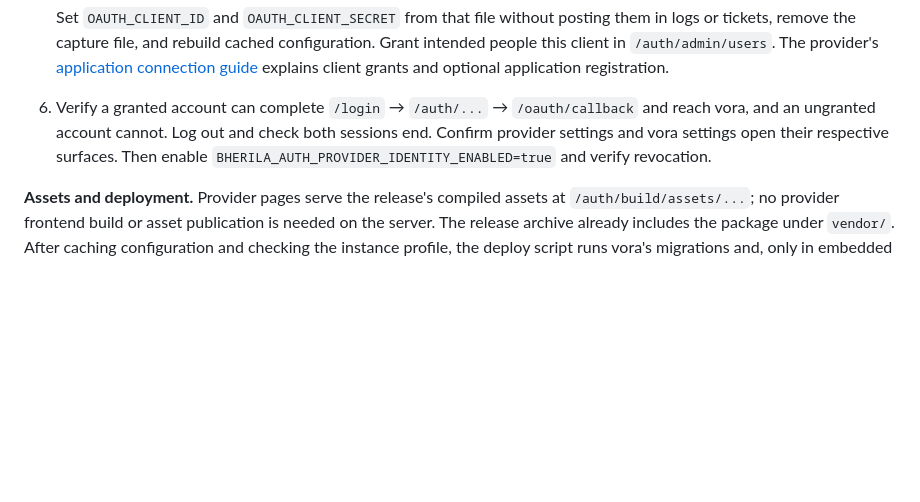
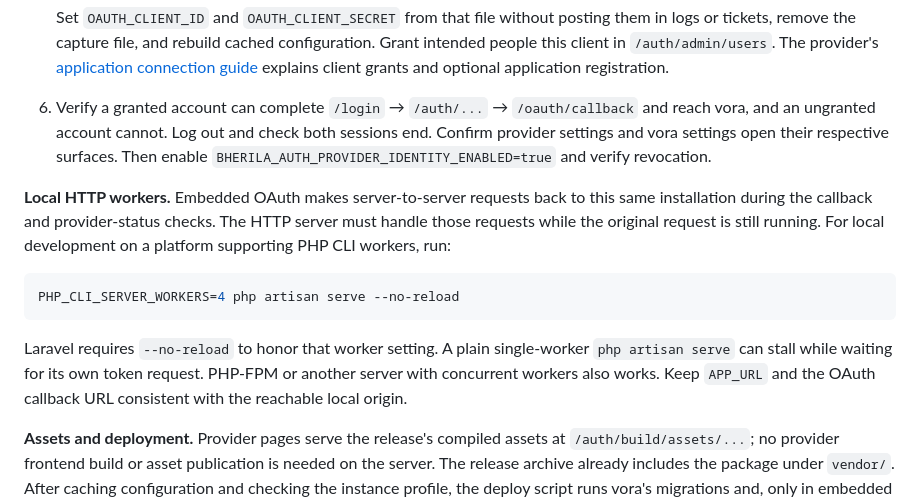
Before and after one commit to bherila/vora, a Markdown page: docs/auth-modes.md, the part around the change. Rendered like a GitHub page; blank space fills up the shorter version.

Commit message:
Document concurrent HTTP workers for embedded OAuth development

````diff
--- a/docs/auth-modes.md
+++ b/docs/auth-modes.md
@@ -188,6 +188,20 @@ serve no embedded provider routes.
    end. Confirm provider settings and vora settings open their respective surfaces.
    Then enable `BHERILA_AUTH_PROVIDER_IDENTITY_ENABLED=true` and verify revocation.
 
+**Local HTTP workers.** Embedded OAuth makes server-to-server requests back to this
+same installation during the callback and provider-status checks. The HTTP server
+must handle those requests while the original request is still running. For local
+development on a platform supporting PHP CLI workers, run:
+
+```sh
+PHP_CLI_SERVER_WORKERS=4 php artisan serve --no-reload
+```
+
+Laravel requires `--no-reload` to honor that worker setting. A plain single-worker
+`php artisan serve` can stall while waiting for its own token request. PHP-FPM or
+another server with concurrent workers also works. Keep `APP_URL` and the OAuth
+callback URL consistent with the reachable local origin.
+
 **Assets and deployment.** Provider pages serve the release's compiled assets at
 `/auth/build/assets/...`; no provider frontend build or asset publication is needed
 on the server. The release archive already includes the package under `vendor/`.
````
